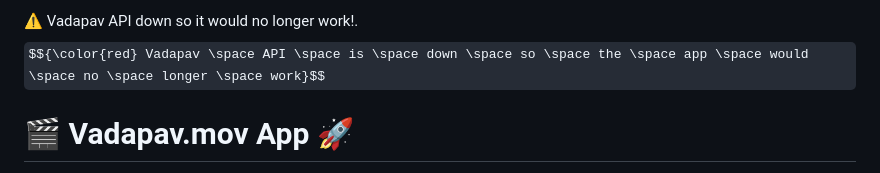
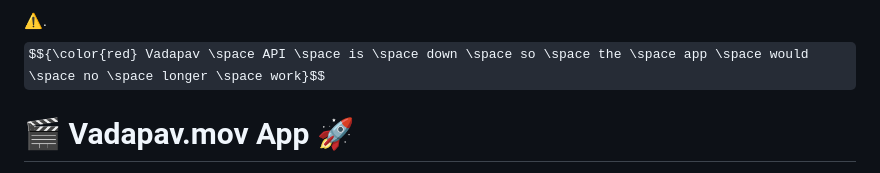
Before and after one commit to AgentHackerYT/vadapav.mov-app, a Markdown page: README.md, the part around the change. Drawn GitHub-style; some formulas as TeX source.

```diff
--- a/README.md
+++ b/README.md
@@ -1,4 +1,4 @@
-<span style="color:red; font-size: 30px;">⚠ Vadapav API down so it would no longer work!</span>.
+<span style="color:red; font-size: 30px;">⚠</span>.
 $${\color{red} Vadapav \space API \space is \space down \space so \space the \space app \space would \space no \space longer \space work}$$
 # 🎬 **Vadapav.mov App** 🚀
 
```
